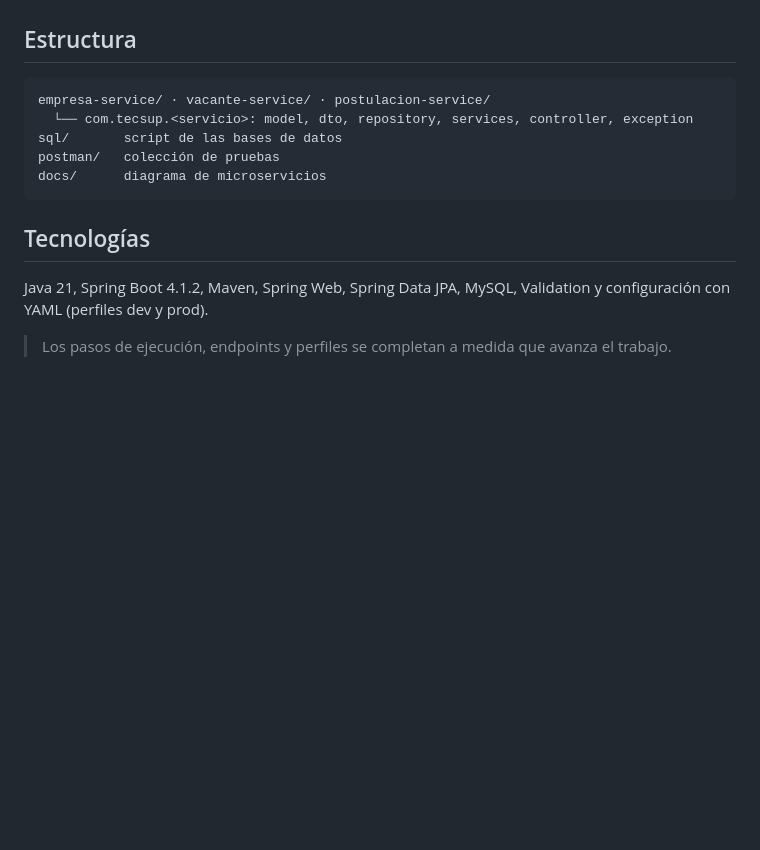
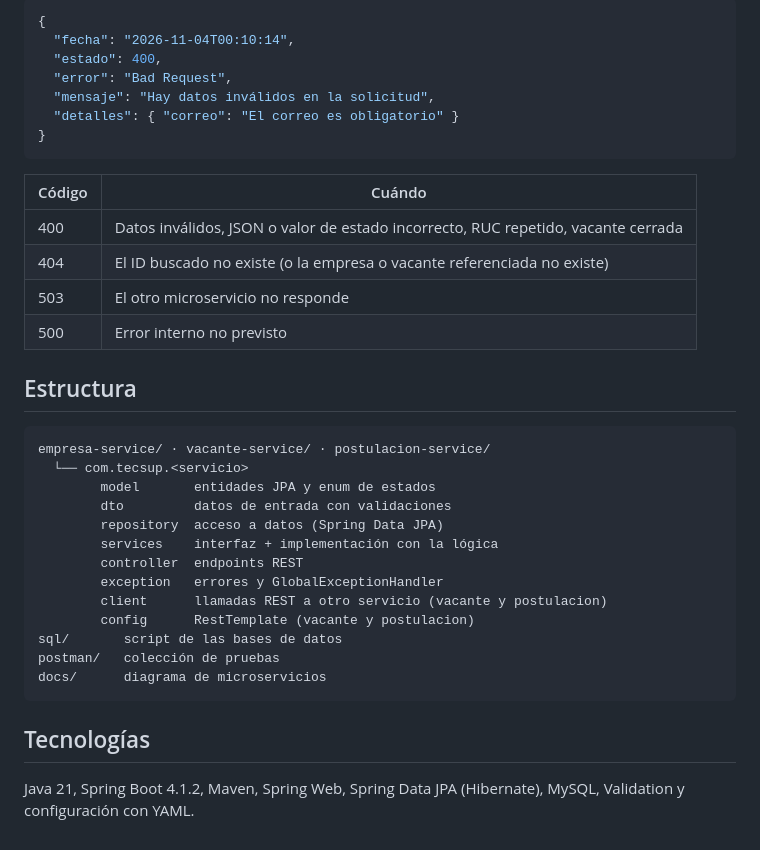
Before and after one commit to Johan-Salazar-Atencio/Practica_Calificada_03_S12, a Markdown page: README.md, the part around one of its changes. Rendered like a GitHub page; blank space fills up the shorter version.

````diff
--- a/README.md
+++ b/README.md
@@ -16,9 +98,33 @@ Cada servicio tiene su propia base de datos; se relacionan solo por IDs (idEmpre
+```json
+{
+  "fecha": "2026-11-04T00:10:14",
+  "estado": 400,
+  "error": "Bad Request",
+  "mensaje": "Hay datos inválidos en la solicitud",
+  "detalles": { "correo": "El correo es obligatorio" }
+}
+```
+
+| Código | Cuándo |
+|---|---|
+| 400 | Datos inválidos, JSON o valor de estado incorrecto, RUC repetido, vacante cerrada |
+| 404 | El ID buscado no existe (o la empresa o vacante referenciada no existe) |
+| 503 | El otro microservicio no responde |
+| 500 | Error interno no previsto |
 
 ## Estructura
 
 ```
 empresa-service/ · vacante-service/ · postulacion-service/
-  └── com.tecsup.<servicio>: model, dto, repository, services, controller, exception
+  └── com.tecsup.<servicio>
+        model       entidades JPA y enum de estados
+        dto         datos de entrada con validaciones
+        repository  acceso a datos (Spring Data JPA)
+        services    interfaz + implementación con la lógica
+        controller  endpoints REST
+        exception   errores y GlobalExceptionHandler
+        client      llamadas REST a otro servicio (vacante y postulacion)
+        config      RestTemplate (vacante y postulacion)
 sql/       script de las bases de datos
 postman/   colección de pruebas
 docs/      diagrama de microservicios
@@ -26,6 +132,4 @@ docs/      diagrama de microservicios
 
 ## Tecnologías
 
-Java 21, Spring Boot 4.1.2, Maven, Spring Web, Spring Data JPA, MySQL, Validation y configuración con YAML (perfiles dev y prod).
-
-> Los pasos de ejecución, endpoints y perfiles se completan a medida que avanza el trabajo.
+Java 21, Spring Boot 4.1.2, Maven, Spring Web, Spring Data JPA (Hibernate), MySQL, Validation y configuración con YAML.
````
Also changed, not shown: other parts of README.md (+87 -5 lines), docs/diagrama-microservicios.png (added).
